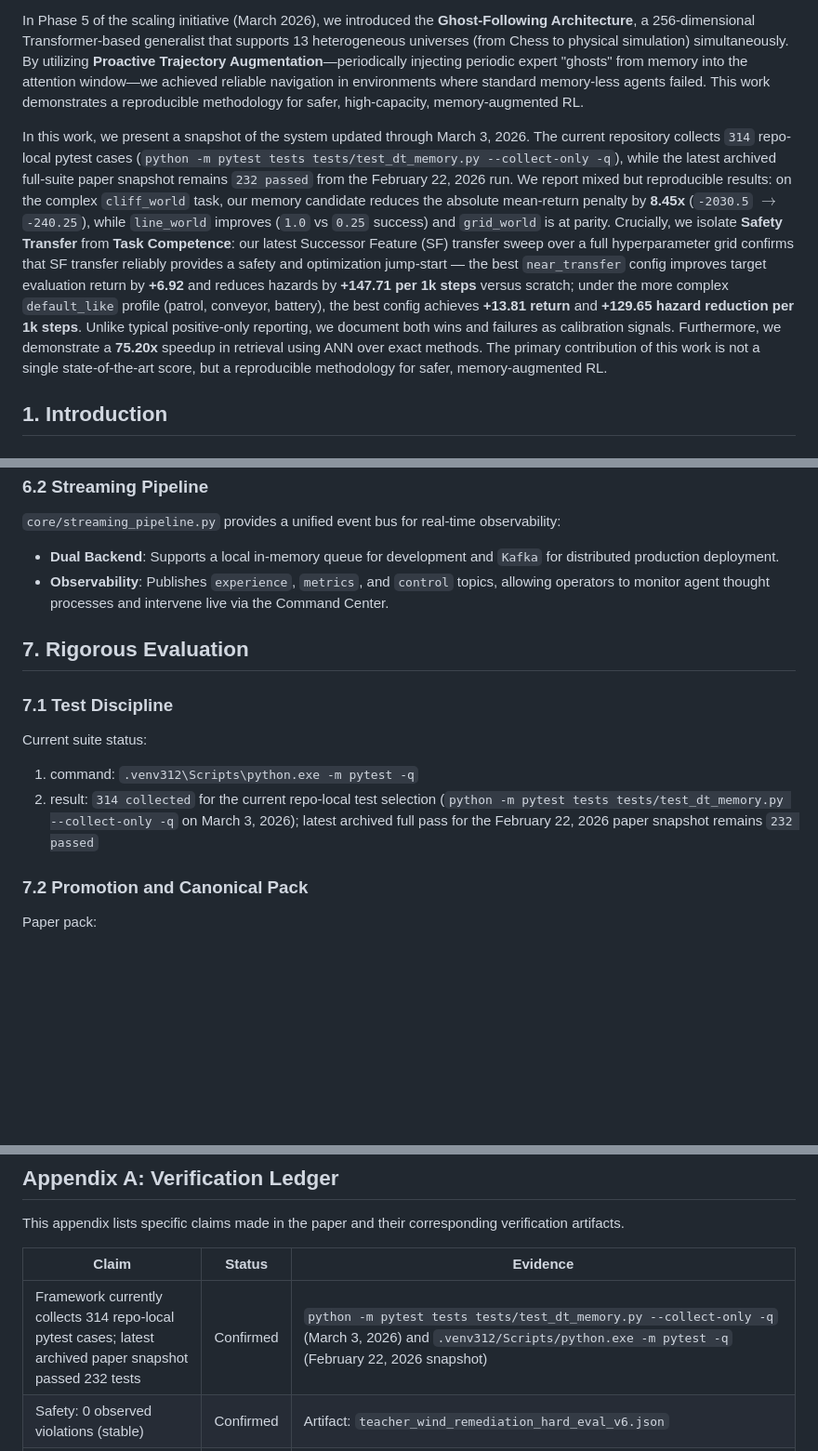
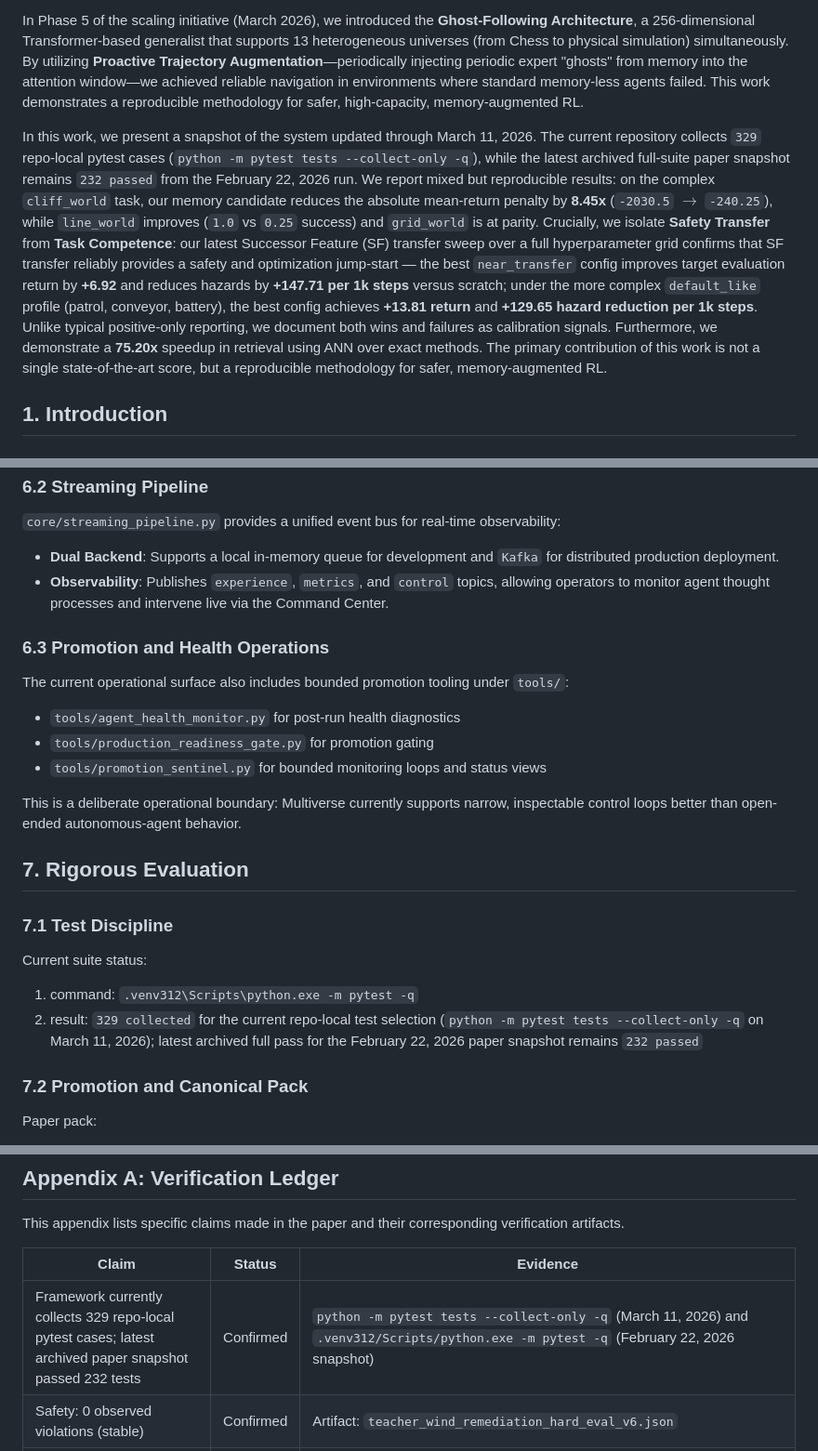
Before and after one commit to Wilker00/Multiverse, a Markdown page: docs/PAPER.md, 3 parts joined by grey strips. Shown at 93% size. Rendered like a GitHub page; blank space fills up the shorter version.

```diff
--- a/docs/PAPER.md
+++ b/docs/PAPER.md
@@ -11,7 +11,7 @@ Reinforcement-learning (RL) code often fails in production because research work
 
 In Phase 5 of the scaling initiative (March 2026), we introduced the **Ghost-Following Architecture**, a 256-dimensional Transformer-based generalist that supports 13 heterogeneous universes (from Chess to physical simulation) simultaneously. By utilizing **Proactive Trajectory Augmentation**—periodically injecting periodic expert "ghosts" from memory into the attention window—we achieved reliable navigation in environments where standard memory-less agents failed. This work demonstrates a reproducible methodology for safer, high-capacity, memory-augmented RL.
 
-In this work, we present a snapshot of the system updated through March 3, 2026. The current repository collects `314` repo-local pytest cases (`python -m pytest tests tests/test_dt_memory.py --collect-only -q`), while the latest archived full-suite paper snapshot remains `232 passed` from the February 22, 2026 run. We report mixed but reproducible results: on the complex `cliff_world` task, our memory candidate reduces the absolute mean-return penalty by **8.45x** (`-2030.5` $\to$ `-240.25`), while `line_world` improves (`1.0` vs `0.25` success) and `grid_world` is at parity. Crucially, we isolate **Safety Transfer** from **Task Competence**: our latest Successor Feature (SF) transfer sweep over a full hyperparameter grid confirms that SF transfer reliably provides a safety and optimization jump-start — the best `near_transfer` config improves target evaluation return by **+6.92** and reduces hazards by **+147.71 per 1k steps** versus scratch; under the more complex `default_like` profile (patrol, conveyor, battery), the best config achieves **+13.81 return** and **+129.65 hazard reduction per 1k steps**. Unlike typical positive-only reporting, we document both wins and failures as calibration signals. Furthermore, we demonstrate a **75.20x** speedup in retrieval using ANN over exact methods. The primary contribution of this work is not a single state-of-the-art score, but a reproducible methodology for safer, memory-augmented RL.
+In this work, we present a snapshot of the system updated through March 11, 2026. The current repository collects `329` repo-local pytest cases (`python -m pytest tests --collect-only -q`), while the latest archived full-suite paper snapshot remains `232 passed` from the February 22, 2026 run. We report mixed but reproducible results: on the complex `cliff_world` task, our memory candidate reduces the absolute mean-return penalty by **8.45x** (`-2030.5` $\to$ `-240.25`), while `line_world` improves (`1.0` vs `0.25` success) and `grid_world` is at parity. Crucially, we isolate **Safety Transfer** from **Task Competence**: our latest Successor Feature (SF) transfer sweep over a full hyperparameter grid confirms that SF transfer reliably provides a safety and optimization jump-start — the best `near_transfer` config improves target evaluation return by **+6.92** and reduces hazards by **+147.71 per 1k steps** versus scratch; under the more complex `default_like` profile (patrol, conveyor, battery), the best config achieves **+13.81 return** and **+129.65 hazard reduction per 1k steps**. Unlike typical positive-only reporting, we document both wins and failures as calibration signals. Furthermore, we demonstrate a **75.20x** speedup in retrieval using ANN over exact methods. The primary contribution of this work is not a single state-of-the-art score, but a reproducible methodology for safer, memory-augmented RL.
 
 ## 1. Introduction
 ### 1.1 The Production Gap
@@ -163,11 +163,19 @@ To bridge the "Production Gap" (Section 1.1), Multiverse includes a suite of mai
 - **Dual Backend**: Supports a local in-memory queue for development and `Kafka` for distributed production deployment.
 - **Observability**: Publishes `experience`, `metrics`, and `control` topics, allowing operators to monitor agent thought processes and intervene live via the Command Center.
 
+### 6.3 Promotion and Health Operations
+The current operational surface also includes bounded promotion tooling under `tools/`:
+- `tools/agent_health_monitor.py` for post-run health diagnostics
+- `tools/production_readiness_gate.py` for promotion gating
+- `tools/promotion_sentinel.py` for bounded monitoring loops and status views
+
+This is a deliberate operational boundary: Multiverse currently supports narrow, inspectable control loops better than open-ended autonomous-agent behavior.
+
 ## 7. Rigorous Evaluation
 ### 7.1 Test Discipline
 Current suite status:
 1. command: `.venv312\Scripts\python.exe -m pytest -q`
-2. result: `314 collected` for the current repo-local test selection (`python -m pytest tests tests/test_dt_memory.py --collect-only -q` on March 3, 2026); latest archived full pass for the February 22, 2026 paper snapshot remains `232 passed`
+2. result: `329 collected` for the current repo-local test selection (`python -m pytest tests --collect-only -q` on March 11, 2026); latest archived full pass for the February 22, 2026 paper snapshot remains `232 passed`
 
 ### 7.2 Promotion and Canonical Pack
 Paper pack:
@@ -245,7 +253,7 @@ This appendix lists specific claims made in the paper and their corresponding ve
 
 | Claim | Status | Evidence |
 | --- | --- | --- |
-| Framework currently collects 314 repo-local pytest cases; latest archived paper snapshot passed 232 tests | Confirmed | `python -m pytest tests tests/test_dt_memory.py --collect-only -q` (March 3, 2026) and `.venv312/Scripts/python.exe -m pytest -q` (February 22, 2026 snapshot) |
+| Framework currently collects 329 repo-local pytest cases; latest archived paper snapshot passed 232 tests | Confirmed | `python -m pytest tests --collect-only -q` (March 11, 2026) and `.venv312/Scripts/python.exe -m pytest -q` (February 22, 2026 snapshot) |
 | Safety: 0 observed violations (stable) | Confirmed | Artifact: `teacher_wind_remediation_hard_eval_v6.json` |
 | Safety: 17.5% violation (stochastic) | Confirmed | Artifact: `hard_cliff_multiseed_validation_v1.json` |
 | Memory: ~8.4x improvement (Cliff) | Confirmed | Artifact: `benchmark_gate.json` (Ratio: 8.4516) |
```
Also changed, not shown: docs/ENGINEERING_AUDIT.md (+84 -31 lines).
